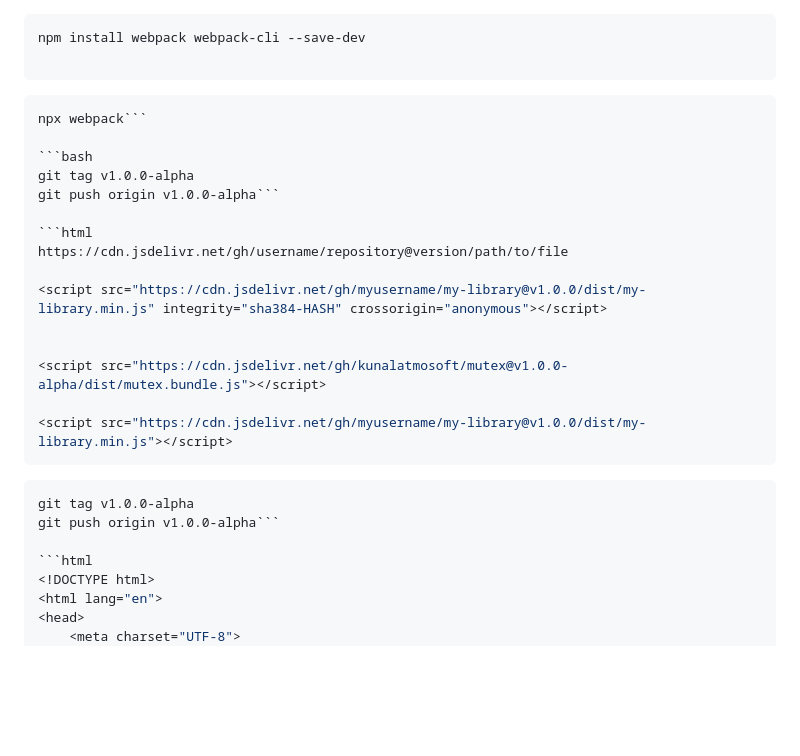
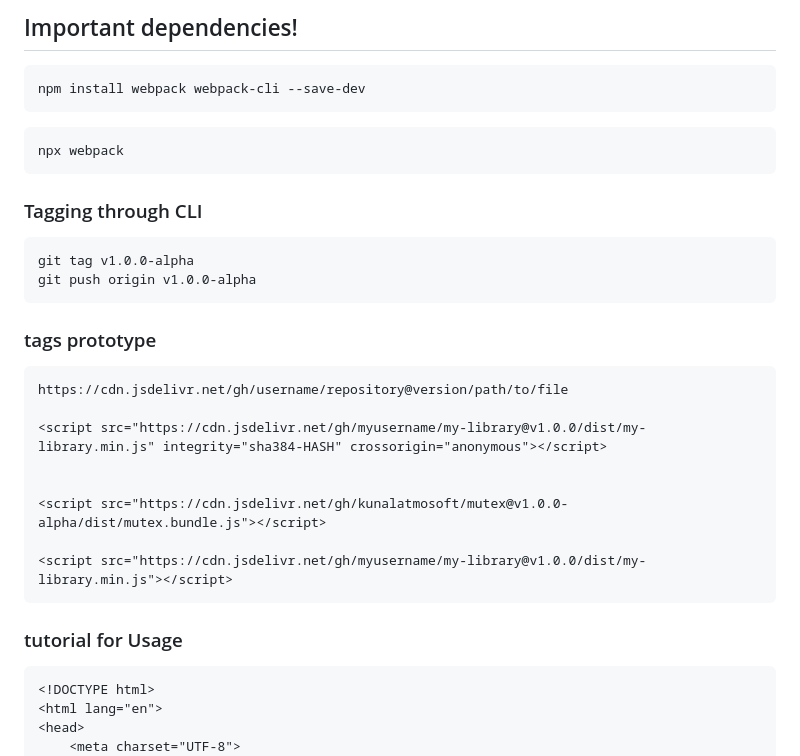
Before and after one commit to kunalatmosoft/mutex, a Markdown page: README.md, the part around the change. GitHub-like rendering; blank space fills up the shorter version.

````diff
--- a/README.md
+++ b/README.md
@@ -1,14 +1,18 @@
+## Important dependencies!
+
 ```bash
 npm install webpack webpack-cli --save-dev
-
 ```
 ```bash
-npx webpack```
+npx webpack
+```
 
+### Tagging through CLI
 ```bash
 git tag v1.0.0-alpha
-git push origin v1.0.0-alpha```
-
+git push origin v1.0.0-alpha
+```
+### tags prototype
 ```html
 https://cdn.jsdelivr.net/gh/username/repository@version/path/to/file
 
@@ -19,10 +23,8 @@ https://cdn.jsdelivr.net/gh/username/repository@version/path/to/file
 
 <script src="https://cdn.jsdelivr.net/gh/myusername/my-library@v1.0.0/dist/my-library.min.js"></script>
 ```
-```bash
-git tag v1.0.0-alpha
-git push origin v1.0.0-alpha```
 
+### tutorial for Usage
 ```html
 <!DOCTYPE html>
 <html lang="en">
````
